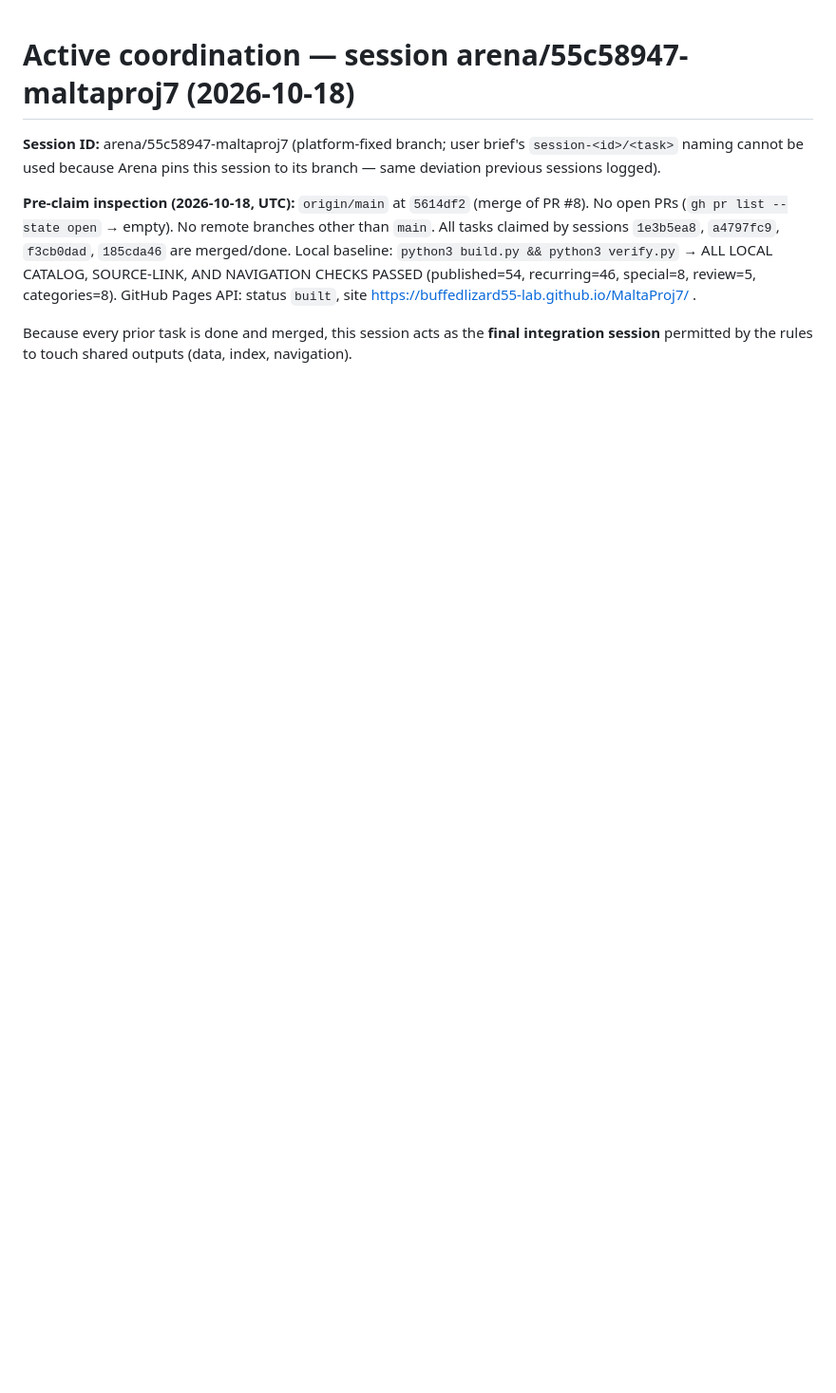
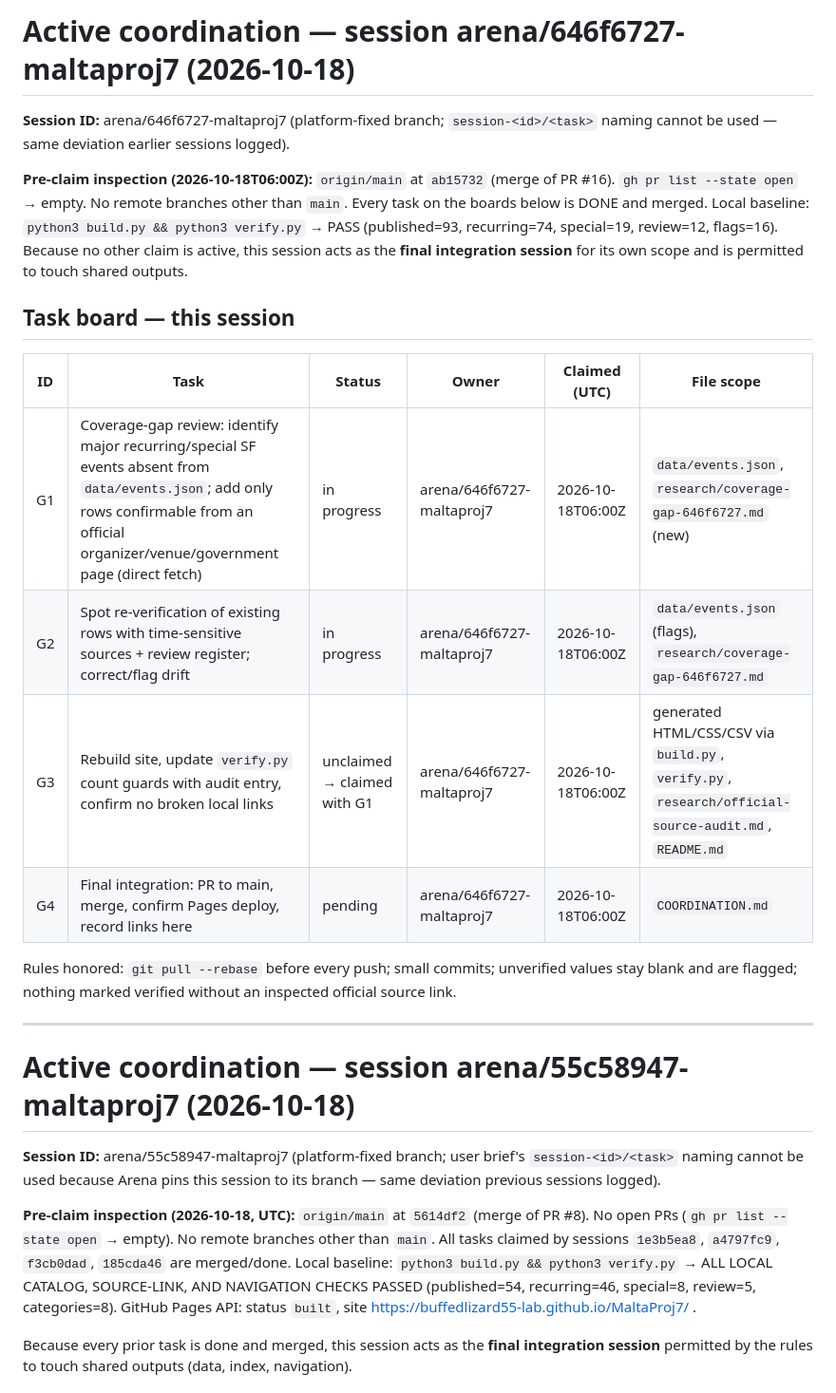
Before and after one commit to buffedlizard55-lab/MaltaProj7, a Markdown page: COORDINATION.md, the part around the change. Shown at 95% size. GitHub-like rendering; blank space fills up the shorter version.

Commit message:
COORDINATION: claim G1–G4 for session 646f6727
Co-authored-by: arena-agent <297053741+arena-agent@users.noreply.github.com>

```diff
--- a/COORDINATION.md
+++ b/COORDINATION.md
@@ -1,3 +1,22 @@
+# Active coordination — session arena/646f6727-maltaproj7 (2026-10-18)
+
+**Session ID:** arena/646f6727-maltaproj7 (platform-fixed branch; `session-<id>/<task>` naming cannot be used — same deviation earlier sessions logged).
+
+**Pre-claim inspection (2026-10-18T06:00Z):** `origin/main` at `ab15732` (merge of PR #16). `gh pr list --state open` → empty. No remote branches other than `main`. Every task on the boards below is DONE and merged. Local baseline: `python3 build.py && python3 verify.py` → PASS (published=93, recurring=74, special=19, review=12, flags=16). Because no other claim is active, this session acts as the **final integration session** for its own scope and is permitted to touch shared outputs.
+
+## Task board — this session
+
+| ID | Task | Status | Owner | Claimed (UTC) | File scope |
+| --- | --- | --- | --- | --- | --- |
+| G1 | Coverage-gap review: identify major recurring/special SF events absent from `data/events.json`; add only rows confirmable from an official organizer/venue/government page (direct fetch) | in progress | arena/646f6727-maltaproj7 | 2026-10-18T06:00Z | `data/events.json`, `research/coverage-gap-646f6727.md` (new) |
+| G2 | Spot re-verification of existing rows with time-sensitive sources + review register; correct/flag drift | in progress | arena/646f6727-maltaproj7 | 2026-10-18T06:00Z | `data/events.json` (flags), `research/coverage-gap-646f6727.md` |
+| G3 | Rebuild site, update `verify.py` count guards with audit entry, confirm no broken local links | unclaimed → claimed with G1 | arena/646f6727-maltaproj7 | 2026-10-18T06:00Z | generated HTML/CSS/CSV via `build.py`, `verify.py`, `research/official-source-audit.md`, `README.md` |
+| G4 | Final integration: PR to main, merge, confirm Pages deploy, record links here | pending | arena/646f6727-maltaproj7 | 2026-10-18T06:00Z | `COORDINATION.md` |
+
+Rules honored: `git pull --rebase` before every push; small commits; unverified values stay blank and are flagged; nothing marked verified without an inspected official source link.
+
+---
+
 # Active coordination — session arena/55c58947-maltaproj7 (2026-10-18)
 
 **Session ID:** arena/55c58947-maltaproj7 (platform-fixed branch; user brief's `session-<id>/<task>` naming cannot be used because Arena pins this session to its branch — same deviation previous sessions logged).
```
